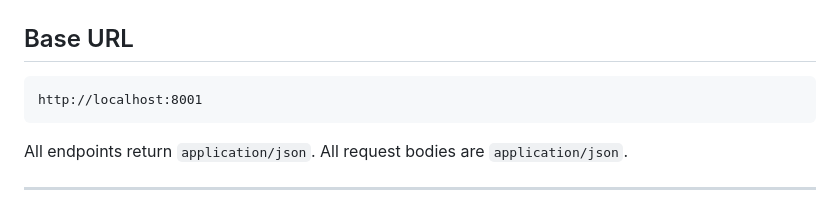
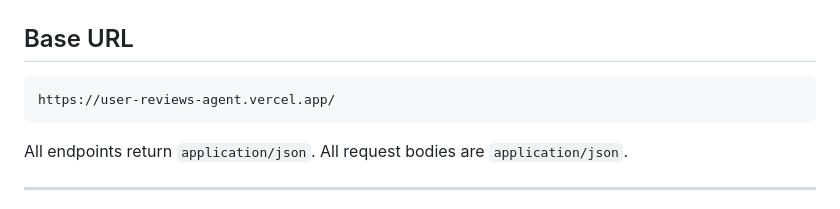
Before and after one commit to NTiger07/bukka_ai, a Markdown page: FRONTEND_GUIDE.md, the part around the change. GitHub-like rendering.

Commit message:
updated frontend guide

````diff
--- a/FRONTEND_GUIDE.md
+++ b/FRONTEND_GUIDE.md
@@ -19,7 +19,7 @@ Both agents have a Nigerian cultural localisation layer — tone, phrasing, and
 ## Base URL
 
 ```
-http://localhost:8001
+https://user-reviews-agent.vercel.app/
 ```
 
 All endpoints return `application/json`. All request bodies are `application/json`.
````
